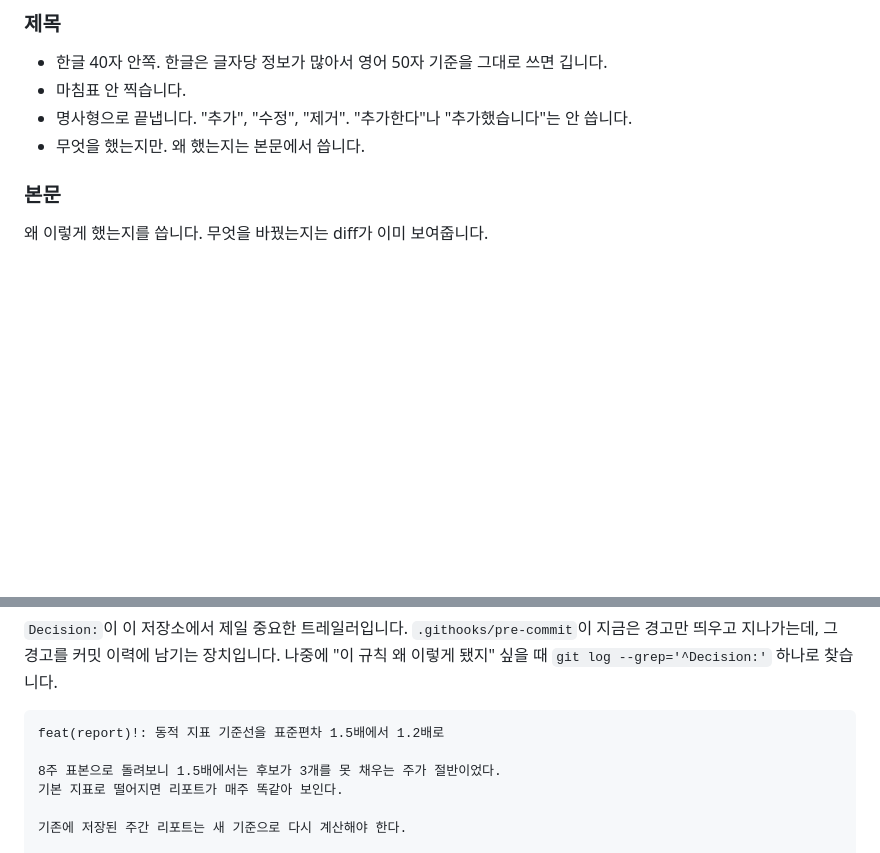
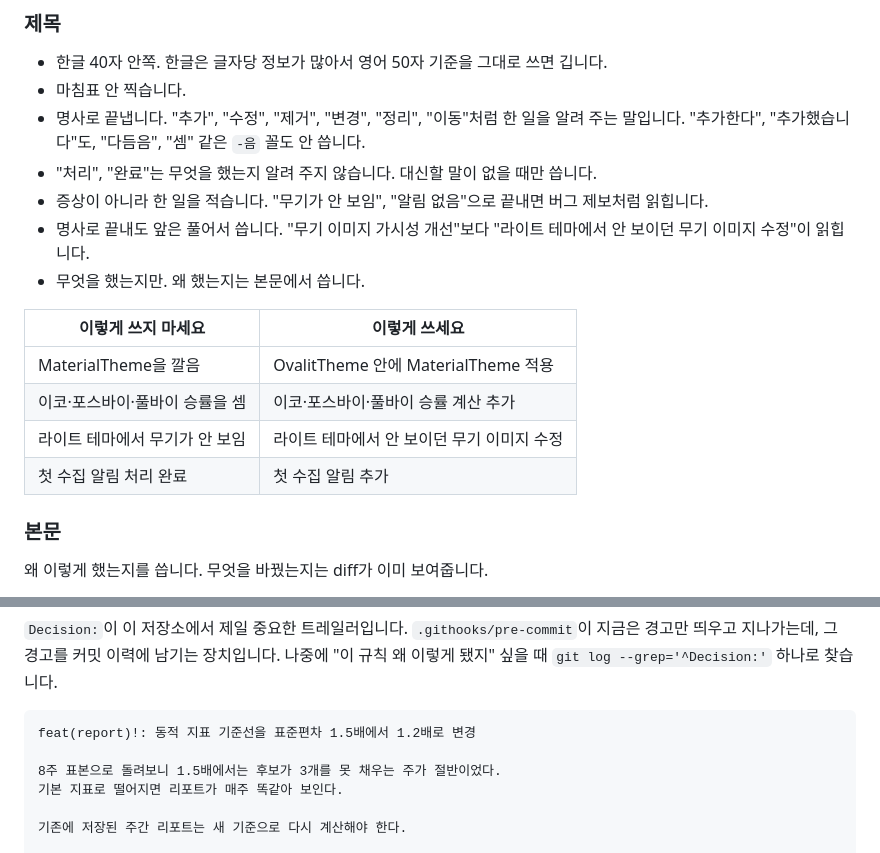
Before and after one commit to sjunh812/ovalit, a Markdown page: docs/CONVENTIONS.md, 2 parts joined by grey strips. Drawn GitHub-style; blank space fills up the shorter version.

Commit message:
docs: 커밋 제목을 명사로 끝내는 규칙과 예시 추가
"명사형으로 끝낸다"만 적어 두었더니 -음도 명사형이라 "다듬음", "셈" 같은
제목이 섞였다. 한 일을 알려 주는 명사로 끝내도록 고치고 예시 표를 넣었다.
이미 올린 커밋은 이력을 다시 쓰지 않고 그대로 둔다.

Refs: docs/CONVENTIONS.md#제목

Co-Authored-By: Claude Opus 5.5 <noreply@anthropic.com>

````diff
--- a/docs/CONVENTIONS.md
+++ b/docs/CONVENTIONS.md
@@ -118,8 +118,20 @@ ktlint나 Spotless가 만든 변경에만 씁니다.
 
 - 한글 40자 안쪽. 한글은 글자당 정보가 많아서 영어 50자 기준을 그대로 쓰면 깁니다.
 - 마침표 안 찍습니다.
-- 명사형으로 끝냅니다. "추가", "수정", "제거". "추가한다"나 "추가했습니다"는 안 씁니다.
+- 명사로 끝냅니다. "추가", "수정", "제거", "변경", "정리", "이동"처럼 한 일을 알려 주는 말입니다.
+  "추가한다", "추가했습니다"도, "다듬음", "셈" 같은 `-음` 꼴도 안 씁니다.
+- "처리", "완료"는 무엇을 했는지 알려 주지 않습니다. 대신할 말이 없을 때만 씁니다.
+- 증상이 아니라 한 일을 적습니다. "무기가 안 보임", "알림 없음"으로 끝내면 버그 제보처럼 읽힙니다.
+- 명사로 끝내도 앞은 풀어서 씁니다. "무기 이미지 가시성 개선"보다 "라이트 테마에서 안 보이던
+  무기 이미지 수정"이 읽힙니다.
 - 무엇을 했는지만. 왜 했는지는 본문에서 씁니다.
+
+| 이렇게 쓰지 마세요 | 이렇게 쓰세요 |
+| --- | --- |
+| MaterialTheme을 깔음 | OvalitTheme 안에 MaterialTheme 적용 |
+| 이코·포스바이·풀바이 승률을 셈 | 이코·포스바이·풀바이 승률 계산 추가 |
+| 라이트 테마에서 무기가 안 보임 | 라이트 테마에서 안 보이던 무기 이미지 수정 |
+| 첫 수집 알림 처리 완료 | 첫 수집 알림 추가 |
 
 ### 본문
 
@@ -144,7 +156,7 @@ ktlint나 Spotless가 만든 변경에만 씁니다.
 이렇게 됐지" 싶을 때 `git log --grep='^Decision:'` 하나로 찾습니다.
 
 ```
-feat(report)!: 동적 지표 기준선을 표준편차 1.5배에서 1.2배로
+feat(report)!: 동적 지표 기준선을 표준편차 1.5배에서 1.2배로 변경
 
 8주 표본으로 돌려보니 1.5배에서는 후보가 3개를 못 채우는 주가 절반이었다.
 기본 지표로 떨어지면 리포트가 매주 똑같아 보인다.
````
